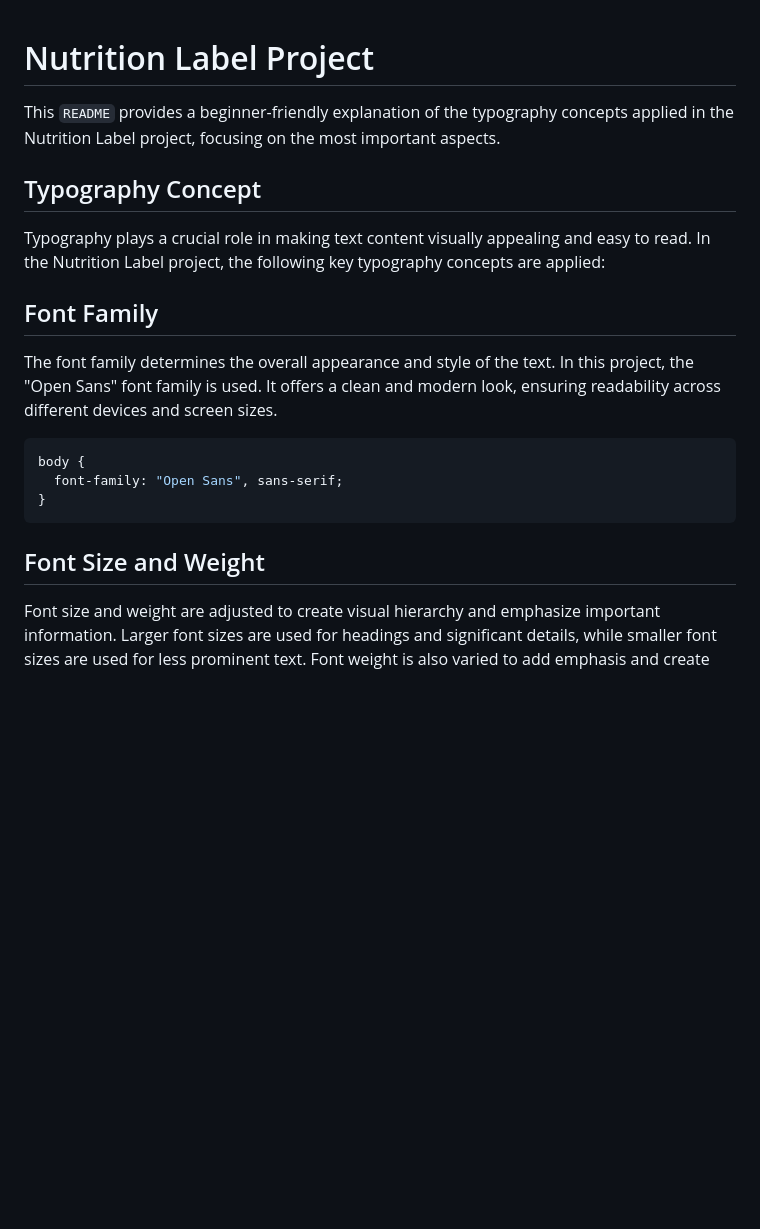
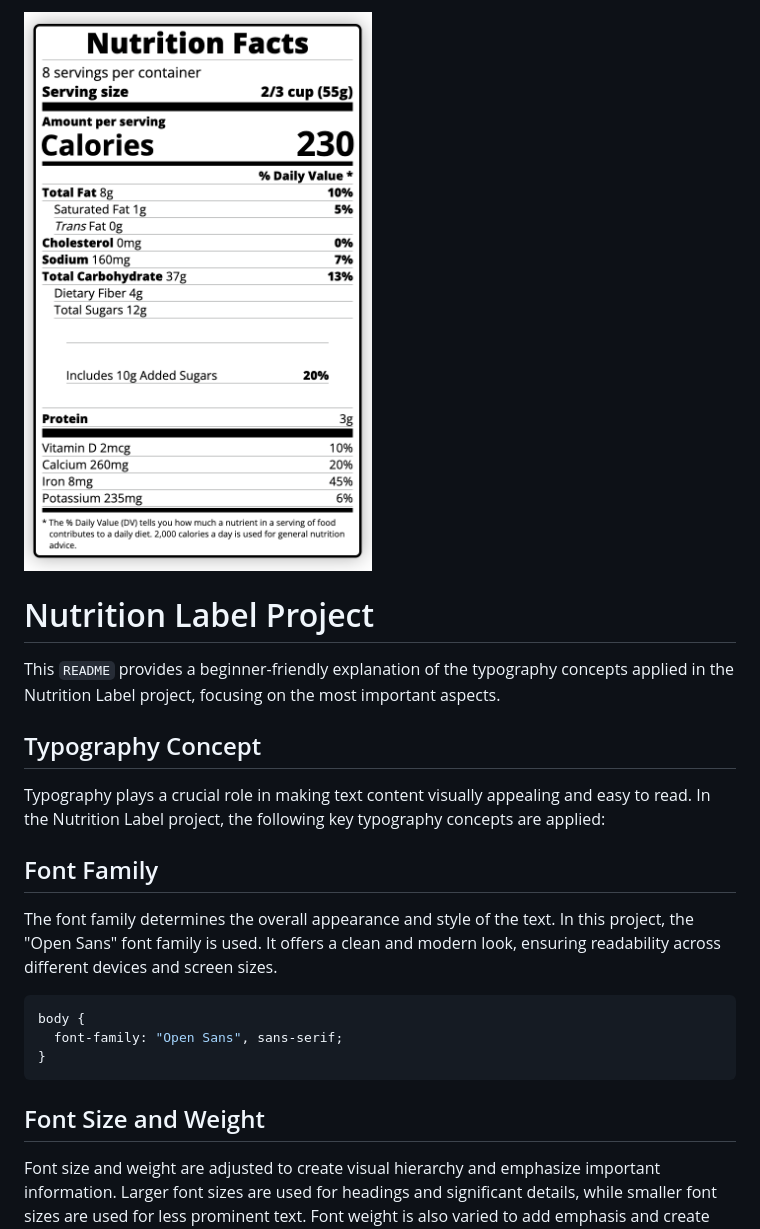
Before and after one commit to Allen1303/FreeCodeCamp-Responsive-WebDesign-Course, a Markdown page: Nutrition Label Project/README.md, the part around the change printed below. GitHub-like rendering; pictures changed too: Nutrition Label Project/nutrition_label_image.png (added); blank space fills up the shorter version.

Commit message:
Add typography concepts to README

````diff
--- a/Nutrition Label Project/README.md
+++ b/Nutrition Label Project/README.md
@@ -1,10 +1,15 @@
+![Nutrition Label Project](nutrition_label_image.png)
+
 # Nutrition Label Project
+
 This `README` provides a beginner-friendly explanation of the typography concepts applied in the Nutrition Label project, focusing on the most important aspects.
 
 ## Typography Concept
+
 Typography plays a crucial role in making text content visually appealing and easy to read. In the Nutrition Label project, the following key typography concepts are applied:
 
 ## Font Family
+
 The font family determines the overall appearance and style of the text. In this project, the "Open Sans" font family is used. It offers a clean and modern look, ensuring readability across different devices and screen sizes.
 
 ```css
@@ -14,6 +19,7 @@ body {
 ```
 
 ## Font Size and Weight
+
 Font size and weight are adjusted to create visual hierarchy and emphasize important information. Larger font sizes are used for headings and significant details, while smaller font sizes are used for less prominent text. Font weight is also varied to add emphasis and create contrast.
 
 ```css
````
Also changed, not shown: other parts of Nutrition Label Project/README.md (+2 -0 lines).
